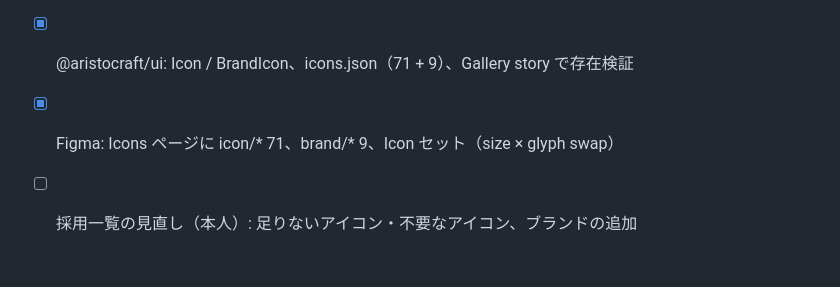
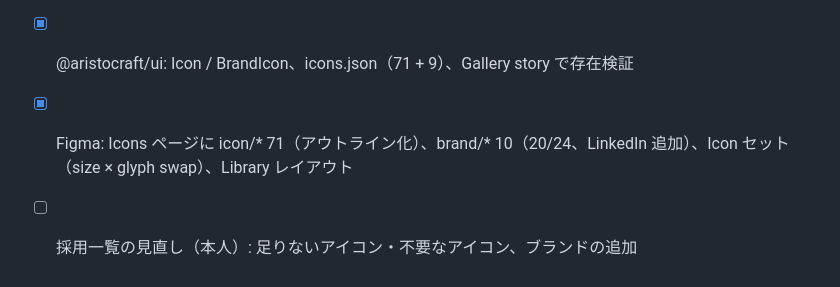
Before and after one commit to kouichiishikawa/aristocraft-design-system, a Markdown page: tasks/todo.md, the part around the change. Drawn GitHub-style.

```diff
--- a/tasks/todo.md
+++ b/tasks/todo.md
@@ -50,5 +50,5 @@
 ## アイコン（2026-09-29）
 - [x] 方針: Lucide + animateicons（必要時に個別採用）+ Simple Icons（ブランド）。docs/icons.md
 - [x] @aristocraft/ui: Icon / BrandIcon、icons.json（71 + 9）、Gallery story で存在検証
-- [x] Figma: Icons ページに icon/* 71、brand/* 9、Icon セット（size × glyph swap）
+- [x] Figma: Icons ページに icon/* 71（アウトライン化）、brand/* 10（20/24、LinkedIn 追加）、Icon セット（size × glyph swap）、Library レイアウト
 - [ ] 採用一覧の見直し（本人）: 足りないアイコン・不要なアイコン、ブランドの追加
```
Also changed, not shown: docs/icons.md (+5 -3 lines).
